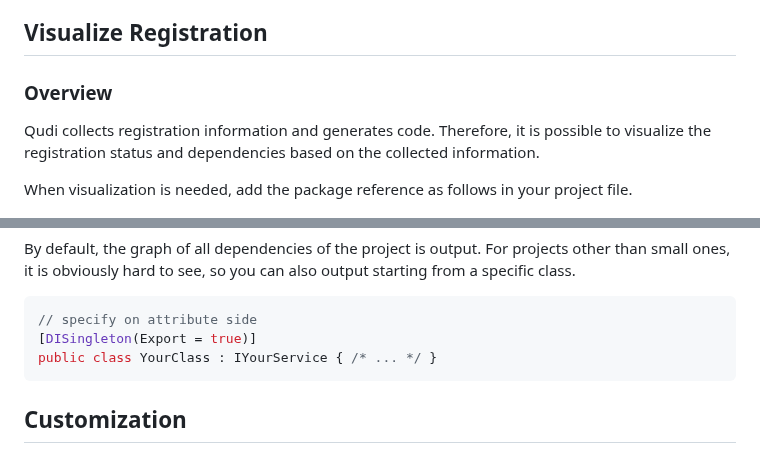
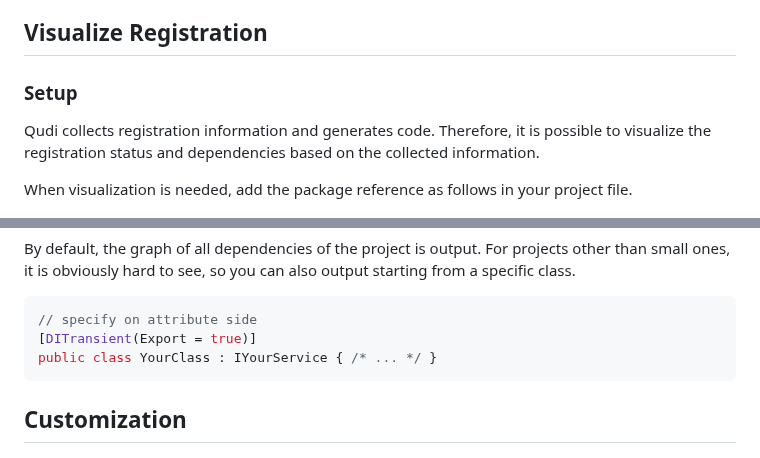
Before and after one commit to arika0093/Qudi, a Markdown page: README.md, 2 parts joined by grey strips. Drawn GitHub-style.

````diff
--- a/README.md
+++ b/README.md
@@ -633,7 +633,7 @@ The generated code creates a helper interface and a base implementation class th
 </details>
 
 ## Visualize Registration
-### Overview
+### Setup
 Qudi collects registration information and generates code.
 Therefore, it is possible to visualize the registration status and dependencies based on the collected information.
 
@@ -698,7 +708,7 @@ By default, the graph of all dependencies of the project is output. For projects
 
 ```csharp
 // specify on attribute side
-[DISingleton(Export = true)]
+[DITransient(Export = true)]
 public class YourClass : IYourService { /* ... */ }
 ```
 
````
Also changed, not shown: other parts of README.md (+12 -2 lines), assets/hero.png, assets/lifetime-warning.png (added).
